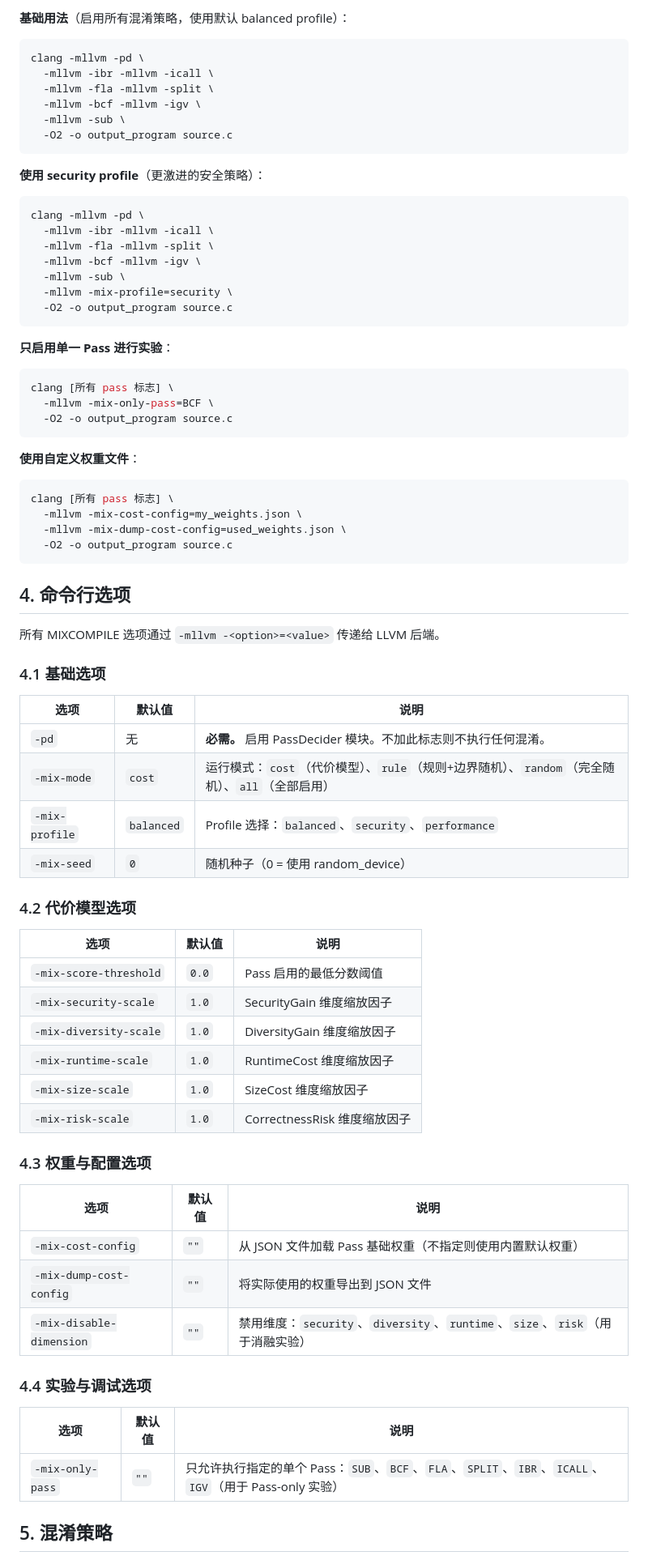
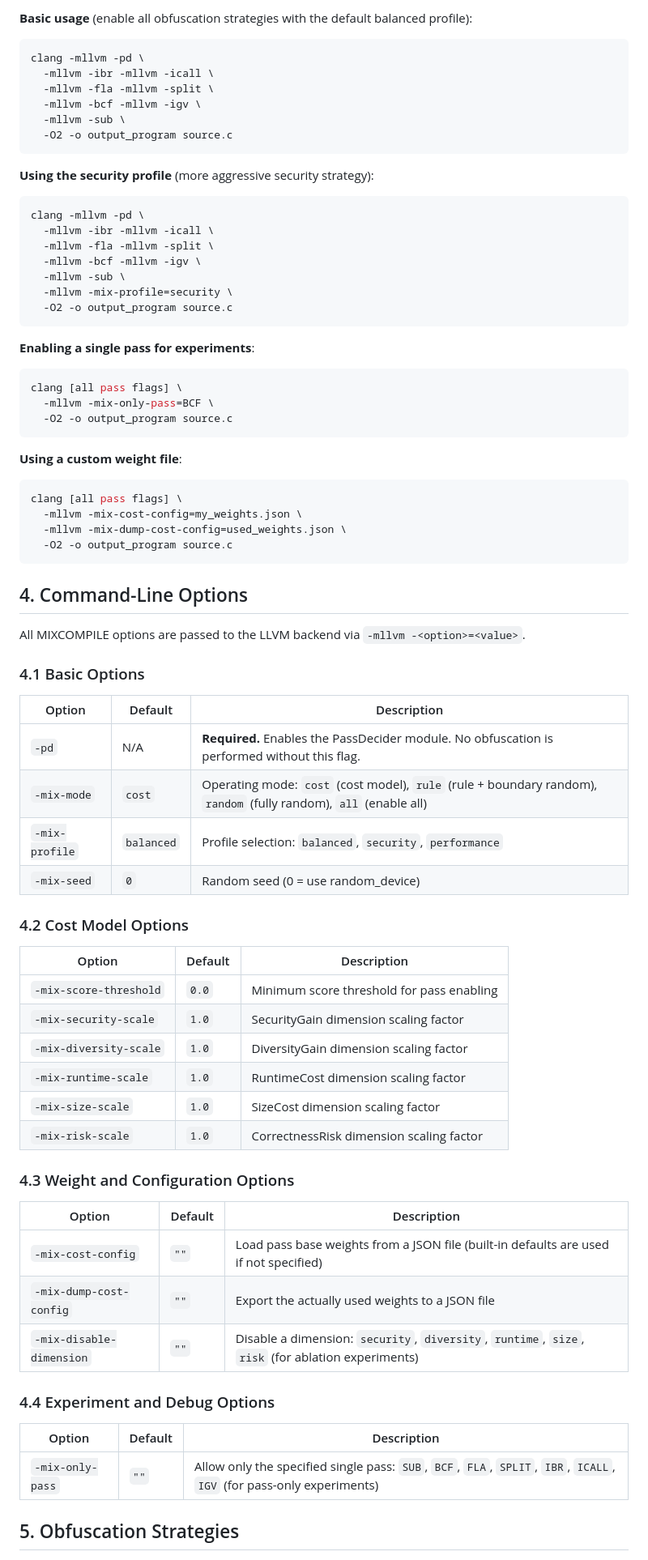
Before and after one commit to ELDARK123/MIXCOMPILE, a Markdown page: README.md, the part around one of its changes. Shown at 81% size. GitHub-like rendering.

````diff
--- a/README.md
+++ b/README.md
@@ -74,5 +74,5 @@ ninja -j$(nproc) clang
 
-**基础用法**（启用所有混淆策略，使用默认 balanced profile）：
+**Basic usage** (enable all obfuscation strategies with the default balanced profile):
 
 ```bash
 clang -mllvm -pd \
@@ -83,7 +83,7 @@ clang -mllvm -pd \
   -O2 -o output_program source.c
 ```
 
-**使用 security profile**（更激进的安全策略）：
+**Using the security profile** (more aggressive security strategy):
 
 ```bash
 clang -mllvm -pd \
@@ -95,60 +95,60 @@ clang -mllvm -pd \
   -O2 -o output_program source.c
 ```
 
-**只启用单一 Pass 进行实验**：
+**Enabling a single pass for experiments**:
 
 ```bash
-clang [所有 pass 标志] \
+clang [all pass flags] \
   -mllvm -mix-only-pass=BCF \
   -O2 -o output_program source.c
 ```
 
-**使用自定义权重文件**：
+**Using a custom weight file**:
 
 ```bash
-clang [所有 pass 标志] \
+clang [all pass flags] \
   -mllvm -mix-cost-config=my_weights.json \
   -mllvm -mix-dump-cost-config=used_weights.json \
   -O2 -o output_program source.c
 ```
 
-## 4. 命令行选项
+## 4. Command-Line Options
 
-所有 MIXCOMPILE 选项通过 `-mllvm -<option>=<value>` 传递给 LLVM 后端。
+All MIXCOMPILE options are passed to the LLVM backend via `-mllvm -<option>=<value>`.
 
-### 4.1 基础选项
+### 4.1 Basic Options
 
-| 选项 | 默认值 | 说明 |
-|------|--------|------|
-| `-pd` | 无 | **必需。** 启用 PassDecider 模块。不加此标志则不执行任何混淆。 |
-| `-mix-mode` | `cost` | 运行模式：`cost`（代价模型）、`rule`（规则+边界随机）、`random`（完全随机）、`all`（全部启用） |
-| `-mix-profile` | `balanced` | Profile 选择：`balanced`、`security`、`performance` |
-| `-mix-seed` | `0` | 随机种子（0 = 使用 random_device） |
+| Option | Default | Description |
+|--------|---------|-------------|
+| `-pd` | N/A | **Required.** Enables the PassDecider module. No obfuscation is performed without this flag. |
+| `-mix-mode` | `cost` | Operating mode: `cost` (cost model), `rule` (rule + boundary random), `random` (fully random), `all` (enable all) |
+| `-mix-profile` | `balanced` | Profile selection: `balanced`, `security`, `performance` |
+| `-mix-seed` | `0` | Random seed (0 = use random_device) |
 
-### 4.2 代价模型选项
+### 4.2 Cost Model Options
 
-| 选项 | 默认值 | 说明 |
-|------|--------|------|
-| `-mix-score-threshold` | `0.0` | Pass 启用的最低分数阈值 |
-| `-mix-security-scale` | `1.0` | SecurityGain 维度缩放因子 |
-| `-mix-diversity-scale` | `1.0` | DiversityGain 维度缩放因子 |
-| `-mix-runtime-scale` | `1.0` | RuntimeCost 维度缩放因子 |
-| `-mix-size-scale` | `1.0` | SizeCost 维度缩放因子 |
-| `-mix-risk-scale` | `1.0` | CorrectnessRisk 维度缩放因子 |
+| Option | Default | Description |
+|--------|---------|-------------|
+| `-mix-score-threshold` | `0.0` | Minimum score threshold for pass enabling |
+| `-mix-security-scale` | `1.0` | SecurityGain dimension scaling factor |
+| `-mix-diversity-scale` | `1.0` | DiversityGain dimension scaling factor |
+| `-mix-runtime-scale` | `1.0` | RuntimeCost dimension scaling factor |
+| `-mix-size-scale` | `1.0` | SizeCost dimension scaling factor |
+| `-mix-risk-scale` | `1.0` | CorrectnessRisk dimension scaling factor |
 
-### 4.3 权重与配置选项
+### 4.3 Weight and Configuration Options
 
-| 选项 | 默认值 | 说明 |
-|------|--------|------|
-| `-mix-cost-config` | `""` | 从 JSON 文件加载 Pass 基础权重（不指定则使用内置默认权重） |
-| `-mix-dump-cost-config` | `""` | 将实际使用的权重导出到 JSON 文件 |
-| `-mix-disable-dimension` | `""` | 禁用维度：`security`、`diversity`、`runtime`、`size`、`risk`（用于消融实验） |
+| Option | Default | Description |
+|--------|---------|-------------|
+| `-mix-cost-config` | `""` | Load pass base weights from a JSON file (built-in defaults are used if not specified) |
+| `-mix-dump-cost-config` | `""` | Export the actually used weights to a JSON file |
+| `-mix-disable-dimension` | `""` | Disable a dimension: `security`, `diversity`, `runtime`, `size`, `risk` (for ablation experiments) |
 
-### 4.4 实验与调试选项
+### 4.4 Experiment and Debug Options
 
-| 选项 | 默认值 | 说明 |
-|------|--------|------|
-| `-mix-only-pass` | `""` | 只允许执行指定的单个 Pass：`SUB`、`BCF`、`FLA`、`SPLIT`、`IBR`、`ICALL`、`IGV`（用于 Pass-only 实验） |
+| Option | Default | Description |
+|--------|---------|-------------|
+| `-mix-only-pass` | `""` | Allow only the specified single pass: `SUB`, `BCF`, `FLA`, `SPLIT`, `IBR`, `ICALL`, `IGV` (for pass-only experiments) |
 
-## 5. 混淆策略
+## 5. Obfuscation Strategies
 
````
Also changed, not shown: other parts of README.md (+193 -128 lines).
